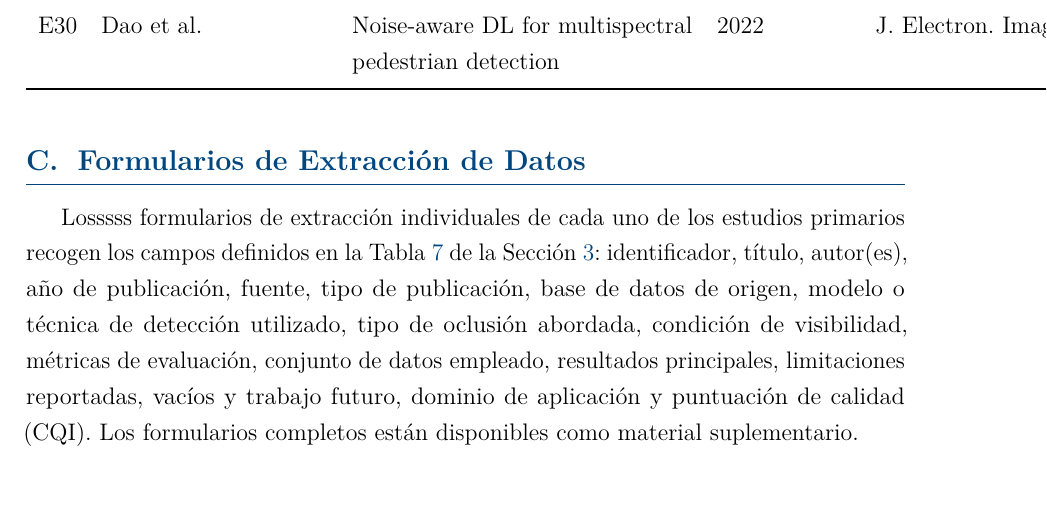
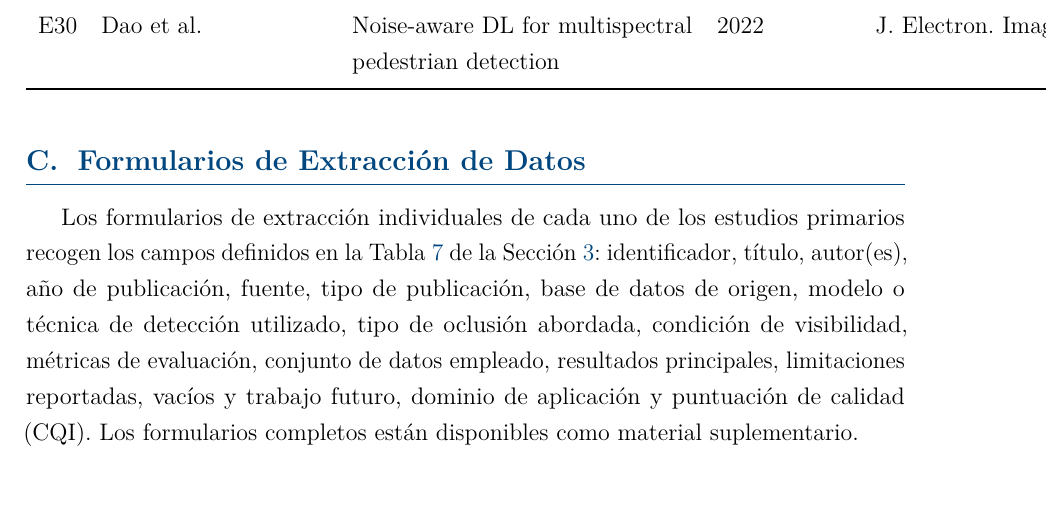
Before and after one commit to Patricia-Apaza/Investigaci-n-III, a LaTeX document (main.tex): part of page 28 of 28, cut so that both start at the same text. Compiled offline with pdfLaTeX.

Commit message:
cambios 2

```diff
--- a/main.tex
+++ b/main.tex
@@ -1293,7 +1293,7 @@ E30 & Dao et al.          & Noise-aware DL for multispectral pedestrian detectio
 
 \section{Formularios de Extracci\'{o}n de Datos}
 
-Losssss formularios de extracci\'{o}n individuales de cada uno de los estudios primarios
+Los formularios de extracci\'{o}n individuales de cada uno de los estudios primarios
 recogen los campos definidos en la Tabla~\ref{tab:extraccion} de la
 Secci\'{o}n~\ref{sec:metodo}: identificador, t\'{i}tulo, autor(es),
 a\~{n}o de publicaci\'{o}n, fuente, tipo de publicaci\'{o}n, base de
```
Also changed, not shown: main.pdf, 1 other file.
